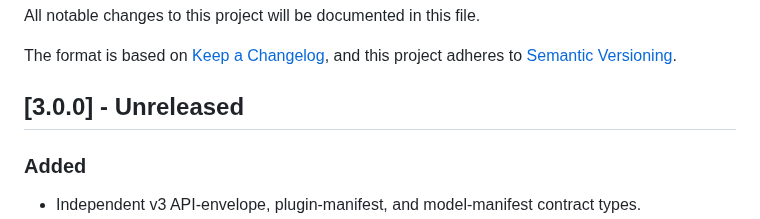
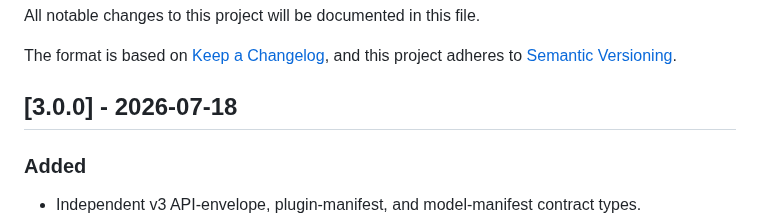
Before and after one commit to strangelion/latexsnipper-core, a Markdown page: CHANGELOG.md, the part around the change. GitHub-like rendering.

Commit message:
更新 CHANGELOG.md

```diff
--- a/CHANGELOG.md
+++ b/CHANGELOG.md
@@ -5,7 +5,7 @@ All notable changes to this project will be documented in this file.
 The format is based on [Keep a Changelog](https://keepachangelog.com/en/1.0.0/),
 and this project adheres to [Semantic Versioning](https://semver.org/spec/v2.0.0.html).
 
-## [3.0.0] - Unreleased
+## [3.0.0] - 2026-07-18
 
 ### Added
 
```
